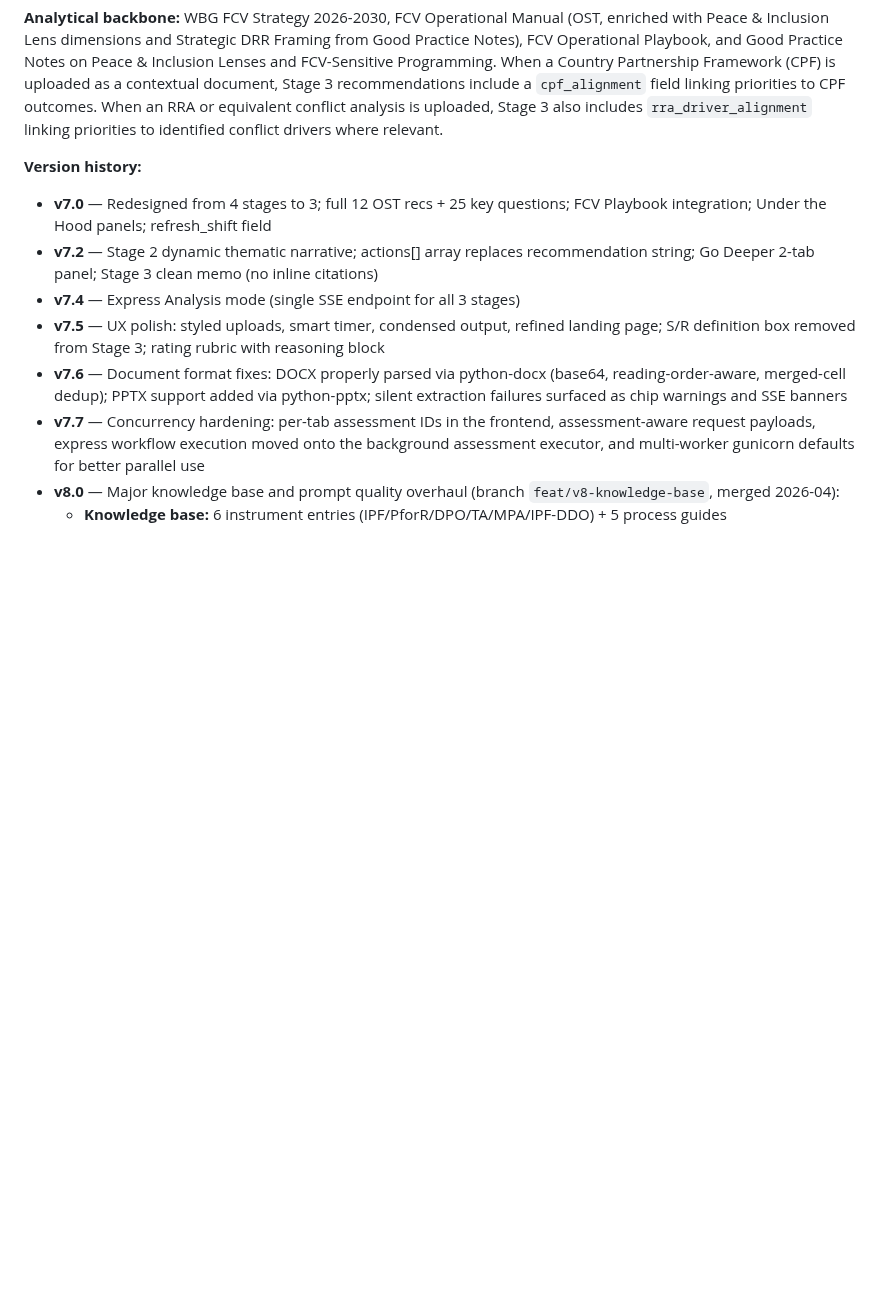
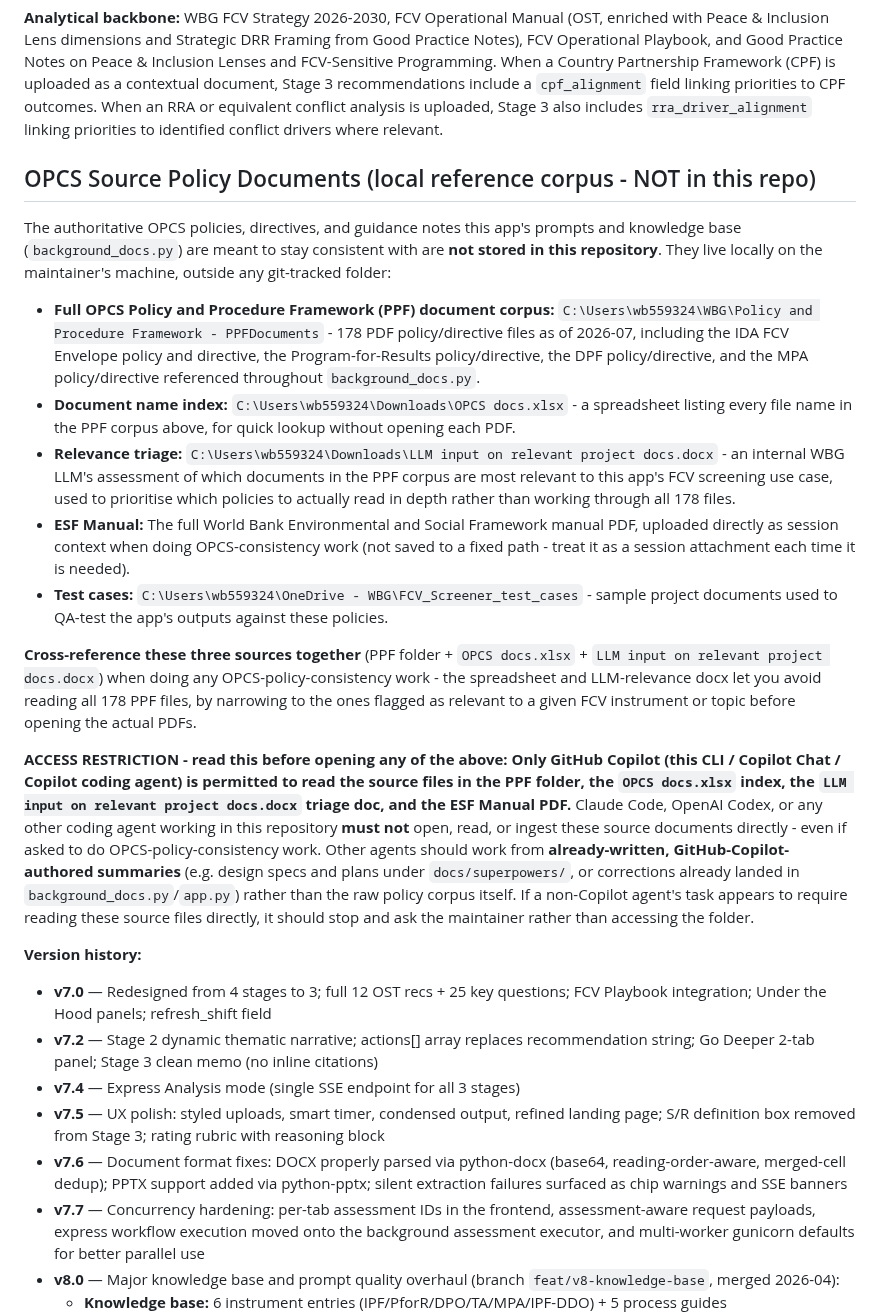
Before and after one commit to ljonestz/FCV-AGENT, a Markdown page: claude.md, the part around one of its changes. GitHub-like rendering; blank space fills up the shorter version.

```diff
--- a/claude.md
+++ b/claude.md
@@ -24,6 +24,21 @@ Every prompt output tags findings as [S], [R], or [S+R], assigned dynamically pe
 **Key goal:** Move from broad, vague recommendations to specific, location-aware, operationally grounded, stage-aware suggestions (e.g., "historically, Nzerekore, Kindia, and Kankan have been excluded from service delivery — focus on these regions before PAD appraisal").
 
 **Analytical backbone:** WBG FCV Strategy 2026-2030, FCV Operational Manual (OST, enriched with Peace & Inclusion Lens dimensions and Strategic DRR Framing from Good Practice Notes), FCV Operational Playbook, and Good Practice Notes on Peace & Inclusion Lenses and FCV-Sensitive Programming. When a Country Partnership Framework (CPF) is uploaded as a contextual document, Stage 3 recommendations include a `cpf_alignment` field linking priorities to CPF outcomes. When an RRA or equivalent conflict analysis is uploaded, Stage 3 also includes `rra_driver_alignment` linking priorities to identified conflict drivers where relevant.
+
+## OPCS Source Policy Documents (local reference corpus - NOT in this repo)
+
+The authoritative OPCS policies, directives, and guidance notes this app's prompts and knowledge base (`background_docs.py`) are meant to stay consistent with are **not stored in this repository**. They live locally on the maintainer's machine, outside any git-tracked folder:
+
+- **Full OPCS Policy and Procedure Framework (PPF) document corpus:** `C:\Users\wb559324\WBG\Policy and Procedure Framework - PPFDocuments` - 178 PDF policy/directive files as of 2026-07, including the IDA FCV Envelope policy and directive, the Program-for-Results policy/directive, the DPF policy/directive, and the MPA policy/directive referenced throughout `background_docs.py`.
+- **Document name index:** `C:\Users\wb559324\Downloads\OPCS docs.xlsx` - a spreadsheet listing every file name in the PPF corpus above, for quick lookup without opening each PDF.
+- **Relevance triage:** `C:\Users\wb559324\Downloads\LLM input on relevant project docs.docx` - an internal WBG LLM's assessment of which documents in the PPF corpus are most relevant to this app's FCV screening use case, used to prioritise which policies to actually read in depth rather than working through all 178 files.
+- **ESF Manual:** The full World Bank Environmental and Social Framework manual PDF, uploaded directly as session context when doing OPCS-consistency work (not saved to a fixed path - treat it as a session attachment each time it is needed).
+- **Test cases:** `C:\Users\wb559324\OneDrive - WBG\FCV_Screener_test_cases` - sample project documents used to QA-test the app's outputs against these policies.
+
+**Cross-reference these three sources together** (PPF folder + `OPCS docs.xlsx` + `LLM input on relevant project docs.docx`) when doing any OPCS-policy-consistency work - the spreadsheet and LLM-relevance docx let you avoid reading all 178 PPF files, by narrowing to the ones flagged as relevant to a given FCV instrument or topic before opening the actual PDFs.
+
+**ACCESS RESTRICTION - read this before opening any of the above:**
+**Only GitHub Copilot (this CLI / Copilot Chat / Copilot coding agent) is permitted to read the source files in the PPF folder, the `OPCS docs.xlsx` index, the `LLM input on relevant project docs.docx` triage doc, and the ESF Manual PDF.** Claude Code, OpenAI Codex, or any other coding agent working in this repository **must not** open, read, or ingest these source documents directly - even if asked to do OPCS-policy-consistency work. Other agents should work from **already-written, GitHub-Copilot-authored summaries** (e.g. design specs and plans under `docs/superpowers/`, or corrections already landed in `background_docs.py`/`app.py`) rather than the raw policy corpus itself. If a non-Copilot agent's task appears to require reading these source files directly, it should stop and ask the maintainer rather than accessing the folder.
 
 **Version history:**
 - **v7.0** — Redesigned from 4 stages to 3; full 12 OST recs + 25 key questions; FCV Playbook integration; Under the Hood panels; refresh_shift field
```
Also changed, not shown: other parts of claude.md (+6 -2 lines), docs/20260714_ITS_handover_p4r_timeout_patch.md (added, +96 -0 lines).
